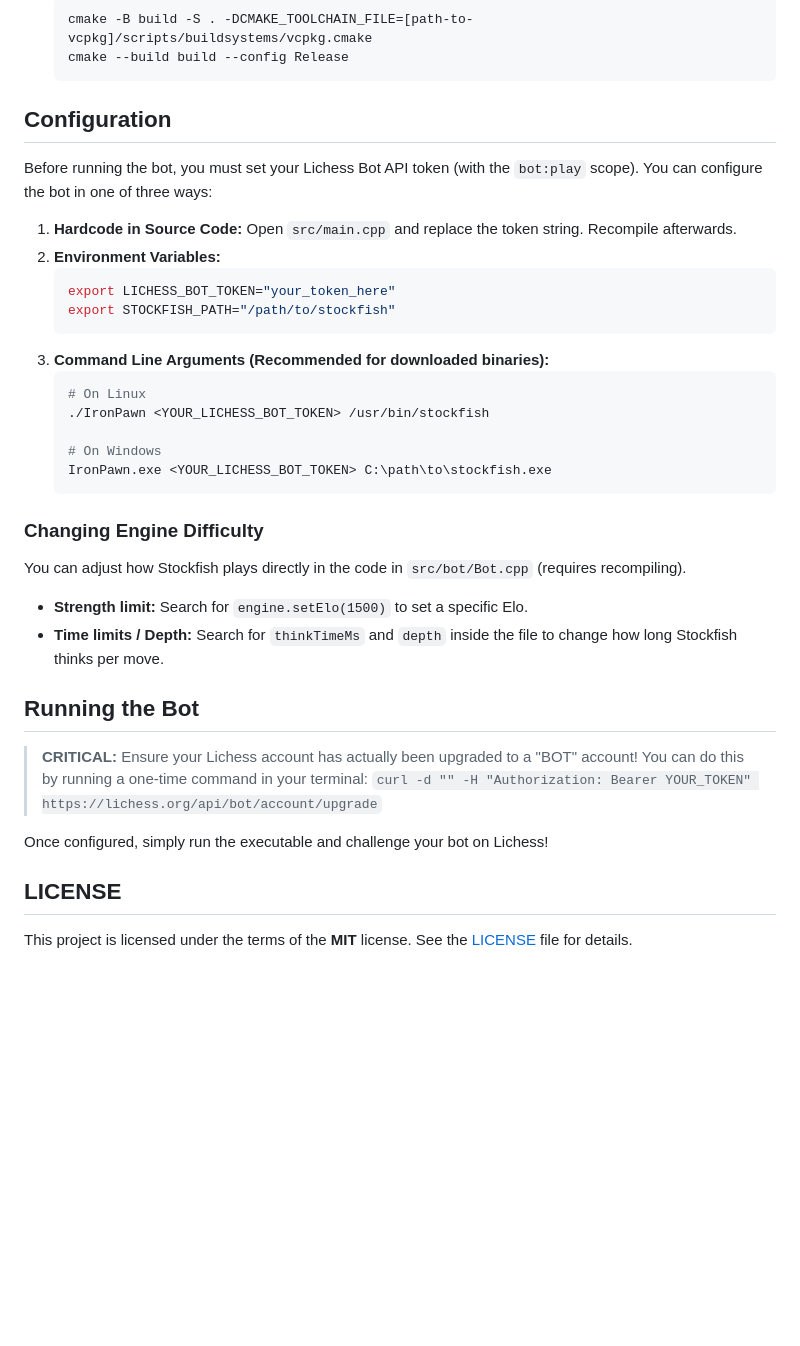
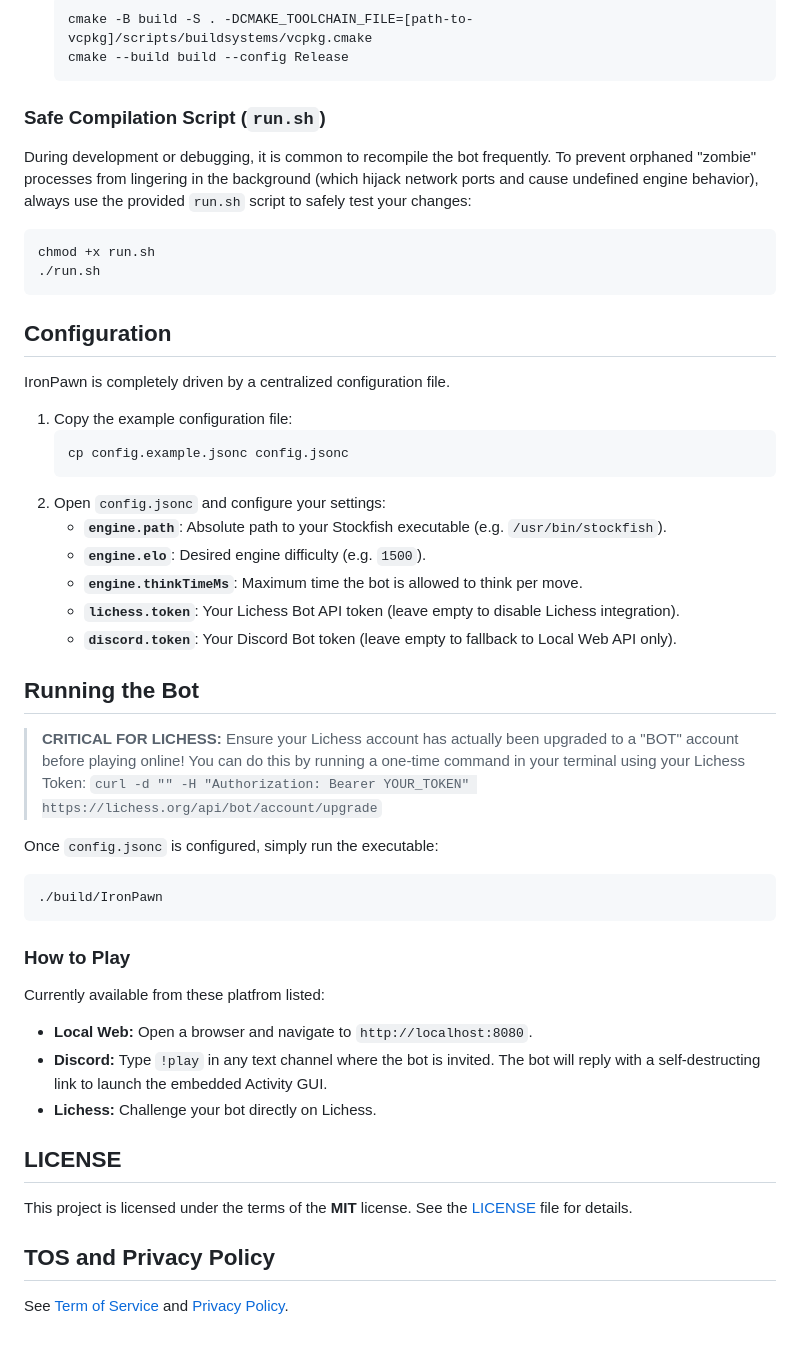
Before and after one commit to ItsMe-RiiK/IronPawn, a Markdown page: README.md, the part around one of its changes. Drawn GitHub-style; blank space fills up the shorter version.

````diff
--- a/README.md
+++ b/README.md
@@ -58,38 +56,47 @@ If you prefer to compile it yourself:
    cmake --build build --config Release
    ```
 
+### Safe Compilation Script (`run.sh`)
+During development or debugging, it is common to recompile the bot frequently. To prevent orphaned "zombie" processes from lingering in the background (which hijack network ports and cause undefined engine behavior), always use the provided `run.sh` script to safely test your changes:
+```bash
+chmod +x run.sh
+./run.sh
+```
+
 ## Configuration
 
-Before running the bot, you must set your Lichess Bot API token (with the `bot:play` scope). You can configure the bot in one of three ways:
+IronPawn is completely driven by a centralized configuration file.
 
-1. **Hardcode in Source Code:**
-   Open `src/main.cpp` and replace the token string. Recompile afterwards.
-2. **Environment Variables:**
+1. Copy the example configuration file:
    ```bash
-   export LICHESS_BOT_TOKEN="your_token_here"
-   export STOCKFISH_PATH="/path/to/stockfish"
+   cp config.example.jsonc config.jsonc
    ```
-3. **Command Line Arguments (Recommended for downloaded binaries):**
-   ```bash
-   # On Linux
-   ./IronPawn <YOUR_LICHESS_BOT_TOKEN> /usr/bin/stockfish
-
-   # On Windows
-   IronPawn.exe <YOUR_LICHESS_BOT_TOKEN> C:\path\to\stockfish.exe
-   ```
-
-### Changing Engine Difficulty
-
-You can adjust how Stockfish plays directly in the code in `src/bot/Bot.cpp` (requires recompiling).
-* **Strength limit:** Search for `engine.setElo(1500)` to set a specific Elo.
-* **Time limits / Depth:** Search for `thinkTimeMs` and `depth` inside the file to change how long Stockfish thinks per move.
+2. Open `config.jsonc` and configure your settings:
+   - **`engine.path`**: Absolute path to your Stockfish executable (e.g. `/usr/bin/stockfish`).
+   - **`engine.elo`**: Desired engine difficulty (e.g. `1500`).
+   - **`engine.thinkTimeMs`**: Maximum time the bot is allowed to think per move.
+   - **`lichess.token`**: Your Lichess Bot API token (leave empty to disable Lichess integration).
+   - **`discord.token`**: Your Discord Bot token (leave empty to fallback to Local Web API only).
 
 ## Running the Bot
 
-> **CRITICAL:** Ensure your Lichess account has actually been upgraded to a "BOT" account! You can do this by running a one-time command in your terminal:
+> **CRITICAL FOR LICHESS:** Ensure your Lichess account has actually been upgraded to a "BOT" account before playing online! You can do this by running a one-time command in your terminal using your Lichess Token:
 > `curl -d "" -H "Authorization: Bearer YOUR_TOKEN" https://lichess.org/api/bot/account/upgrade`
 
-Once configured, simply run the executable and challenge your bot on Lichess!
+Once `config.jsonc` is configured, simply run the executable:
+```bash
+./build/IronPawn
+```
+
+### How to Play
+Currently available from these platfrom listed:
+- **Local Web:** Open a browser and navigate to `http://localhost:8080`.
+- **Discord:** Type `!play` in any text channel where the bot is invited. The bot will reply with a self-destructing link to launch the embedded Activity GUI.
+- **Lichess:** Challenge your bot directly on Lichess.
 
 ## LICENSE
 This project is licensed under the terms of the **MIT** license. See the [LICENSE](LICENSE) file for details.
+
+## TOS and Privacy Policy
+
+See [Term of Service](TermOfService.md) and [Privacy Policy](PrivacyPolicy.md).
````
Also changed, not shown: other parts of README.md (+30 -32 lines).
